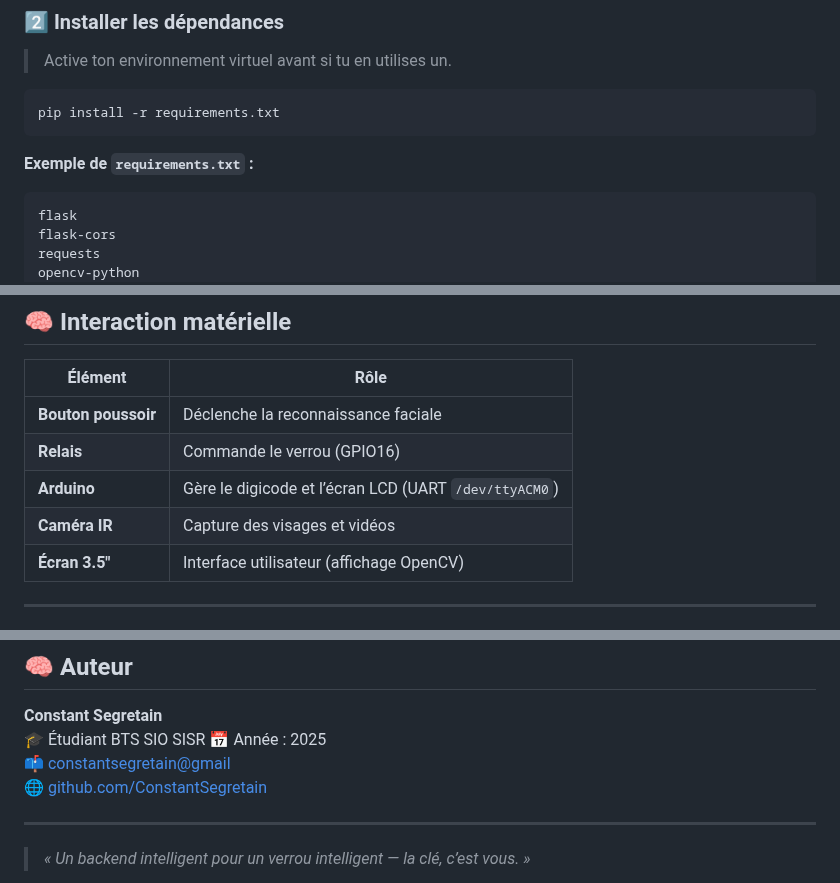
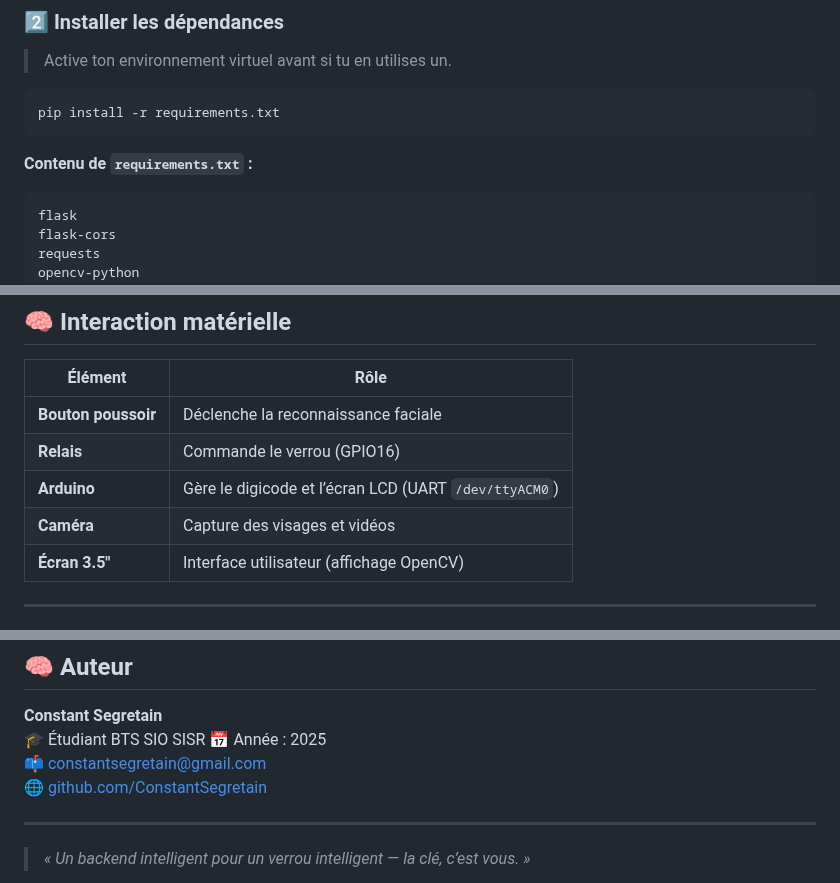
Before and after one commit to constantseg/FaciLock, a Markdown page: backend/raspberrypi/README.md, 3 parts joined by grey strips. GitHub-like rendering.

````diff
--- a/backend/raspberrypi/README.md
+++ b/backend/raspberrypi/README.md
@@ -101,7 +101,7 @@ cd backend
 pip install -r requirements.txt
 ```
 
-**Exemple de `requirements.txt` :**
+**Contenu de `requirements.txt` :**
 ```
 flask
 flask-cors
@@ -131,7 +131,7 @@ python app.py
 | **Bouton poussoir** | Déclenche la reconnaissance faciale |
 | **Relais** | Commande le verrou (GPIO16) |
 | **Arduino** | Gère le digicode et l’écran LCD (UART `/dev/ttyACM0`) |
-| **Caméra IR** | Capture des visages et vidéos |
+| **Caméra** | Capture des visages et vidéos |
 | **Écran 3.5"** | Interface utilisateur (affichage OpenCV) |
 
 ---
@@ -178,7 +178,7 @@ Lorsqu’aucun visage n’est reconnu :
 **Constant Segretain**
 🎓 Étudiant BTS SIO SISR
 📅 Année : 2025
-📫 [constantsegretain@gmail](mailto:constantsegretain@gmail)
+📫 [constantsegretain@gmail.com](mailto:constantsegretain@gmail.com)
 🌐 [github.com/ConstantSegretain](https://github.com/ConstantSeg)
 
 ---
````
